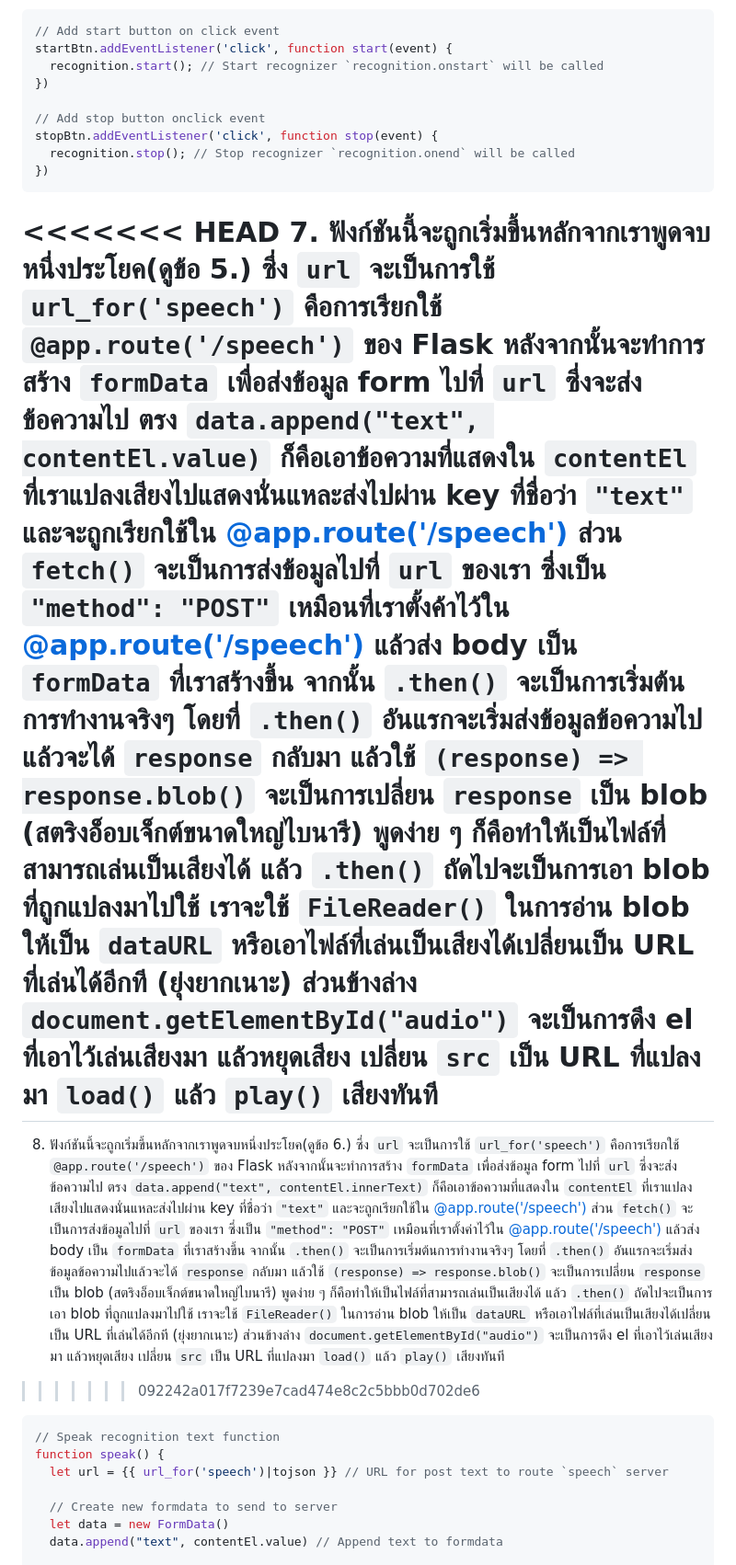
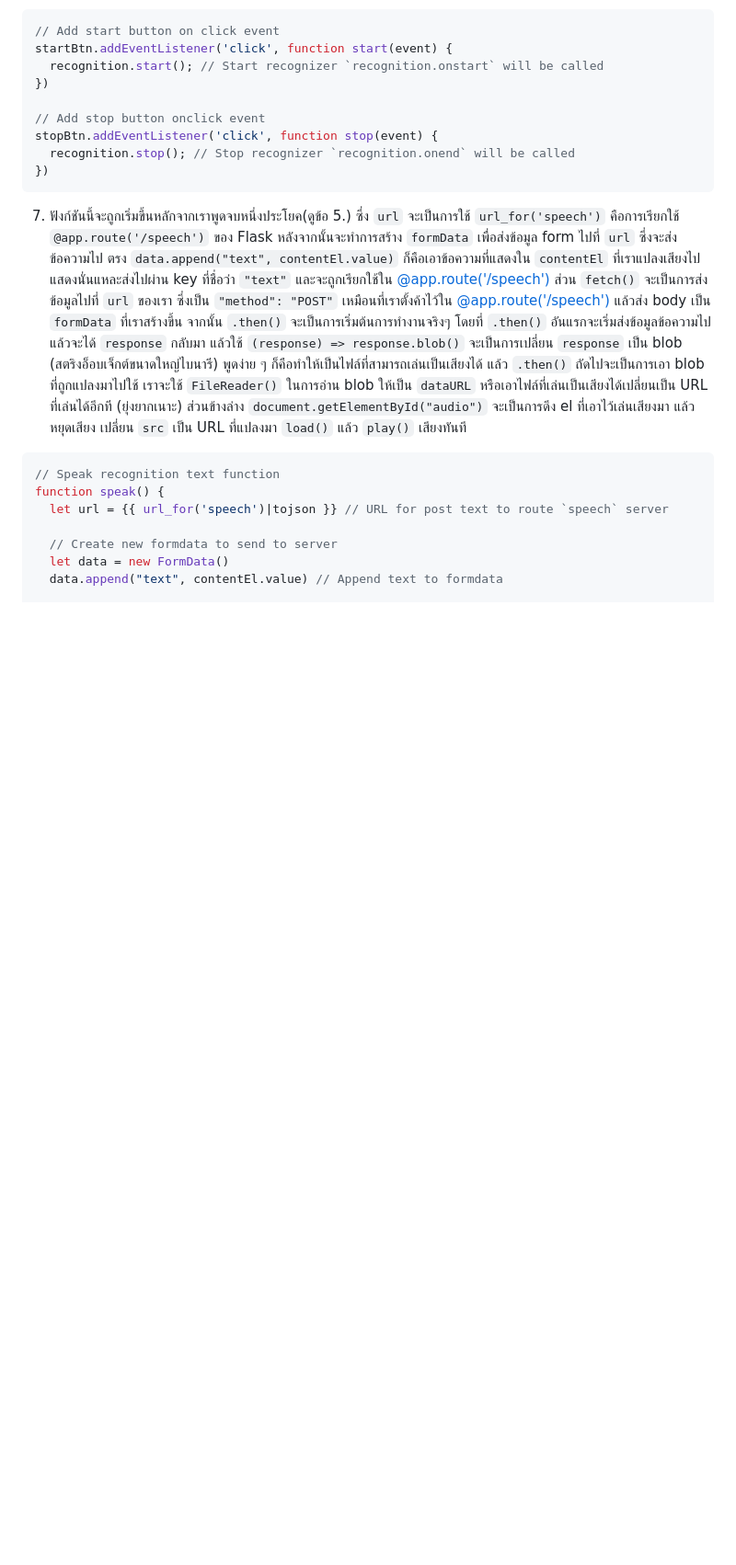
Before and after one commit to pattarapon044/speech-flask, a Markdown page: README.md, the part around one of its changes. Shown at 92% size. GitHub-like rendering; blank space fills up the shorter version.

````diff
--- a/README.md
+++ b/README.md
@@ -474,11 +474,7 @@ stopBtn.addEventListener('click', function stop(event) {
 })
 ```
 
-<<<<<<< HEAD
 7. ฟังก์ชันนี้จะถูกเริ่มขึ้นหลักจากเราพูดจบหนึ่งประโยค(ดูข้อ 5.) ซึ่ง `url` จะเป็นการใช้ `url_for('speech')` คือการเรียกใช้ `@app.route('/speech')` ของ Flask หลังจากนั้นจะทำการสร้าง `formData` เพื่อส่งข้อมูล form ไปที่ `url` ซึ่งจะส่งข้อความไป ตรง `data.append("text", contentEl.value)` ก็คือเอาข้อความที่แสดงใน `contentEl` ที่เราแปลงเสียงไปแสดงนั่นแหละส่งไปผ่าน key ที่ชื่อว่า `"text"` และจะถูกเรียกใช้ใน [@app.route('/speech')](#@app.route('/speech')) ส่วน `fetch()` จะเป็นการส่งข้อมูลไปที่ `url` ของเรา ซึ่งเป็น `"method": "POST"` เหมือนที่เราตั้งค้าไว้ใน [@app.route('/speech')](#@app.route('/speech')) แล้วส่ง body เป็น `formData` ที่เราสร้างขึ้น จากนั้น `.then()` จะเป็นการเริ่มต้นการทำงานจริงๆ โดยที่ `.then()` อันแรกจะเริ่มส่งข้อมูลข้อความไปแล้วจะได้ `response` กลับมา แล้วใช้ `(response) => response.blob()` จะเป็นการเปลี่ยน `response` เป็น blob (สตริงอ็อบเจ็กต์ขนาดใหญ่ไบนารี) พูดง่าย ๆ ก็คือทำให้เป็นไฟล์ที่สามารถเล่นเป็นเสียงได้ แล้ว `.then()` ถัดไปจะเป็นการเอา blob ที่ถูกแปลงมาไปใช้ เราจะใช้ `FileReader()` ในการอ่าน blob ให้เป็น `dataURL` หรือเอาไฟล์ที่เล่นเป็นเสียงได้เปลี่ยนเป็น URL ที่เล่นได้อีกที (ยุ่งยากเนาะ) ส่วนข้างล่าง `document.getElementById("audio")` จะเป็นการดึง el ที่เอาไว้เล่นเสียงมา แล้วหยุดเสียง เปลี่ยน `src` เป็น URL ที่แปลงมา `load()` แล้ว `play()` เสียงทันที
-=======
-8. ฟังก์ชันนี้จะถูกเริ่มขึ้นหลักจากเราพูดจบหนึ่งประโยค(ดูข้อ 6.) ซึ่ง `url` จะเป็นการใช้ `url_for('speech')` คือการเรียกใช้ `@app.route('/speech')` ของ Flask หลังจากนั้นจะทำการสร้าง `formData` เพื่อส่งข้อมูล form ไปที่ `url` ซึ่งจะส่งข้อความไป ตรง `data.append("text", contentEl.innerText)` ก็คือเอาข้อความที่แสดงใน `contentEl` ที่เราแปลงเสียงไปแสดงนั่นแหละส่งไปผ่าน key ที่ชื่อว่า `"text"` และจะถูกเรียกใช้ใน [@app.route('/speech')](#@app.route('/speech')) ส่วน `fetch()` จะเป็นการส่งข้อมูลไปที่ `url` ของเรา ซึ่งเป็น `"method": "POST"` เหมือนที่เราตั้งค่าไว้ใน [@app.route('/speech')](#@app.route('/speech')) แล้วส่ง body เป็น `formData` ที่เราสร้างขึ้น จากนั้น `.then()` จะเป็นการเริ่มต้นการทำงานจริงๆ โดยที่ `.then()` อันแรกจะเริ่มส่งข้อมูลข้อความไปแล้วจะได้ `response` กลับมา แล้วใช้ `(response) => response.blob()` จะเป็นการเปลี่ยน `response` เป็น blob (สตริงอ็อบเจ็กต์ขนาดใหญ่ไบนารี) พูดง่าย ๆ ก็คือทำให้เป็นไฟล์ที่สามารถเล่นเป็นเสียงได้ แล้ว `.then()` ถัดไปจะเป็นการเอา blob ที่ถูกแปลงมาไปใช้ เราจะใช้ `FileReader()` ในการอ่าน blob ให้เป็น `dataURL` หรือเอาไฟล์ที่เล่นเป็นเสียงได้เปลี่ยนเป็น URL ที่เล่นได้อีกที (ยุ่งยากเนาะ) ส่วนข้างล่าง `document.getElementById("audio")` จะเป็นการดึง el ที่เอาไว้เล่นเสียงมา แล้วหยุดเสียง เปลี่ยน `src` เป็น URL ที่แปลงมา `load()` แล้ว `play()` เสียงทันที
->>>>>>> 092242a017f7239e7cad474e8c2c5bbb0d702de6
 ```javascript
 // Speak recognition text function
 function speak() {
````
Also changed, not shown: other parts of README.md (+1 -1 lines).
